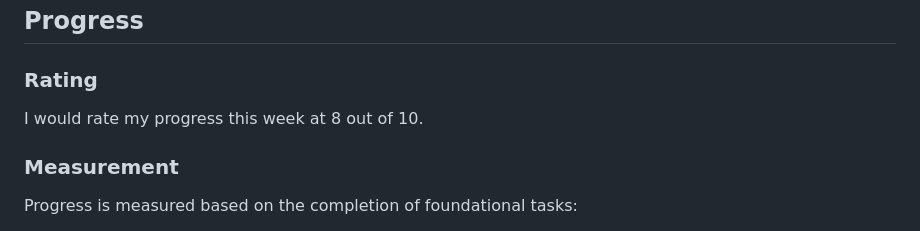
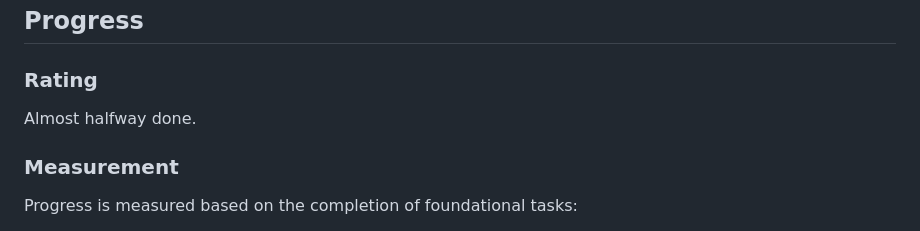
Before and after one commit to major0001/BooKAH, a Markdown page: README.md, the part around the change. GitHub-like rendering.

Commit message:
Make a comprehensive README.md

```diff
--- a/README.md
+++ b/README.md
@@ -19,7 +19,7 @@ The Online Library Management System (BookaH) aims to automate library operation
 ## Progress
 
 ### Rating
-I would rate my progress this week at 8 out of 10.
+Almost halfway done.
 
 ### Measurement
 Progress is measured based on the completion of foundational tasks:
```
